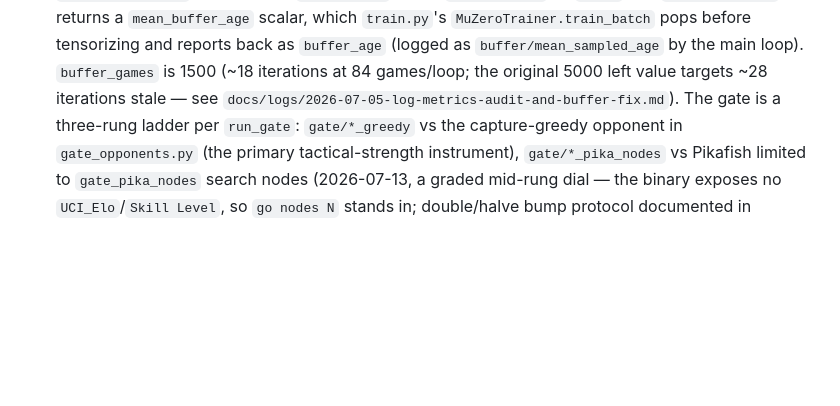
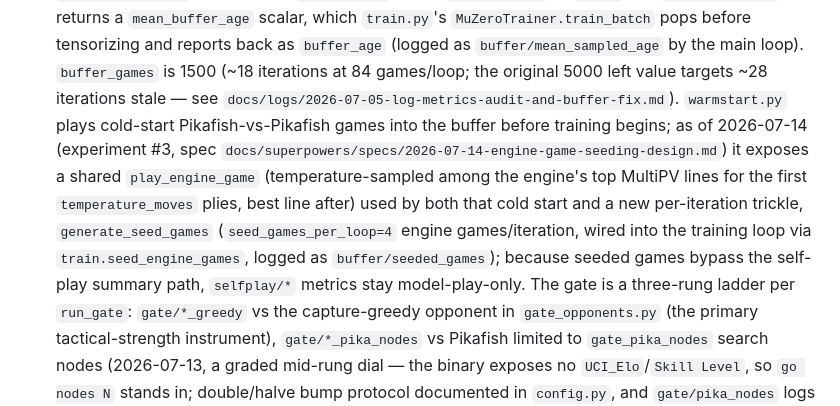
Before and after one commit to chowfi/FineTune-LLM-OnlineRL, a Markdown page: docs/ARCHITECTURE.md, the part around the change. Drawn GitHub-style; blank space fills up the shorter version.

```diff
--- a/docs/ARCHITECTURE.md
+++ b/docs/ARCHITECTURE.md
@@ -110,7 +110,18 @@ This project fine-tunes a Large Language Model (specifically `Qwen/Qwen2.5-7B-In
   `buffer_age` (logged as `buffer/mean_sampled_age` by the main loop).
   `buffer_games` is 1500 (~18 iterations at 84 games/loop; the original
   5000 left value targets ~28 iterations stale — see
-  `docs/logs/2026-07-05-log-metrics-audit-and-buffer-fix.md`). The gate
+  `docs/logs/2026-07-05-log-metrics-audit-and-buffer-fix.md`).
+  `warmstart.py` plays cold-start Pikafish-vs-Pikafish games into the
+  buffer before training begins; as of 2026-07-14 (experiment #3, spec
+  `docs/superpowers/specs/2026-07-14-engine-game-seeding-design.md`) it
+  exposes a shared `play_engine_game` (temperature-sampled among the
+  engine's top MultiPV lines for the first `temperature_moves` plies,
+  best line after) used by both that cold start and a new per-iteration
+  trickle, `generate_seed_games` (`seed_games_per_loop=4` engine
+  games/iteration, wired into the training loop via
+  `train.seed_engine_games`, logged as `buffer/seeded_games`); because
+  seeded games bypass the self-play summary path, `selfplay/*` metrics
+  stay model-play-only. The gate
   is a three-rung ladder per `run_gate`: `gate/*_greedy` vs the
   capture-greedy opponent in `gate_opponents.py` (the primary
   tactical-strength instrument), `gate/*_pika_nodes` vs Pikafish limited
```
Also changed, not shown: docs/AGENT_TODO.md (+2 -1 lines), docs/logs/2026-07-14-log-engine-game-seeding.md (added, +158 -0 lines).
